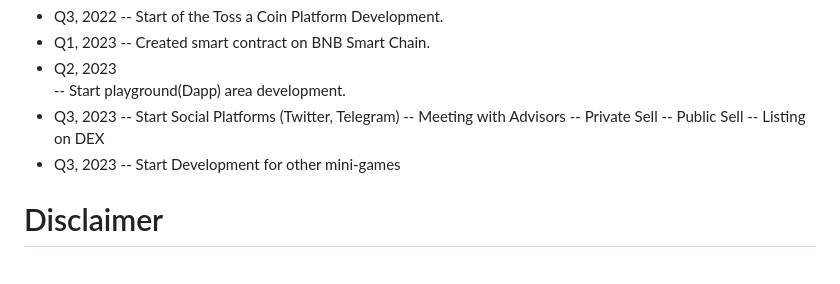
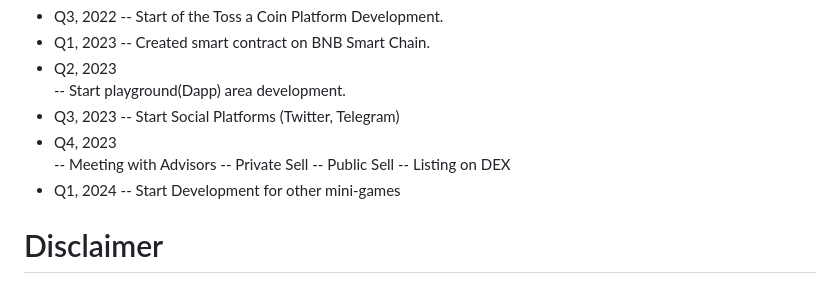
Before and after one commit to chain-master/tac-token, a Markdown page: README.md, the part around the change. Rendered like a GitHub page.

```diff
--- a/README.md
+++ b/README.md
@@ -140,11 +140,12 @@ Below is our roadmap:
 -- Start playground(Dapp) area development.
 - Q3, 2023
 -- Start Social Platforms (Twitter, Telegram)
+- Q4, 2023
 -- Meeting with Advisors
 -- Private Sell
 -- Public Sell
 -- Listing on DEX
-- Q3, 2023
+- Q1, 2024
 -- Start Development for other mini-games
 
 # Disclaimer
```
